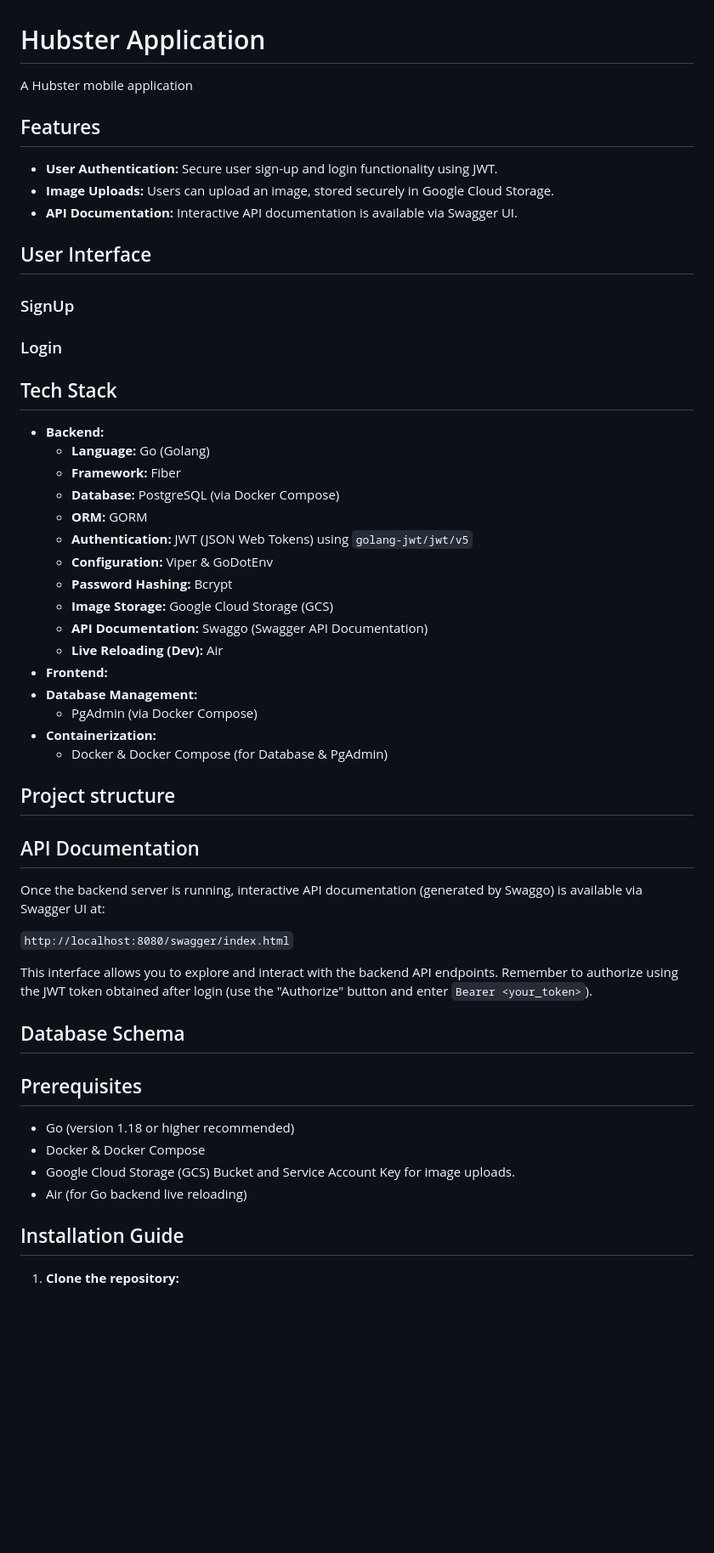
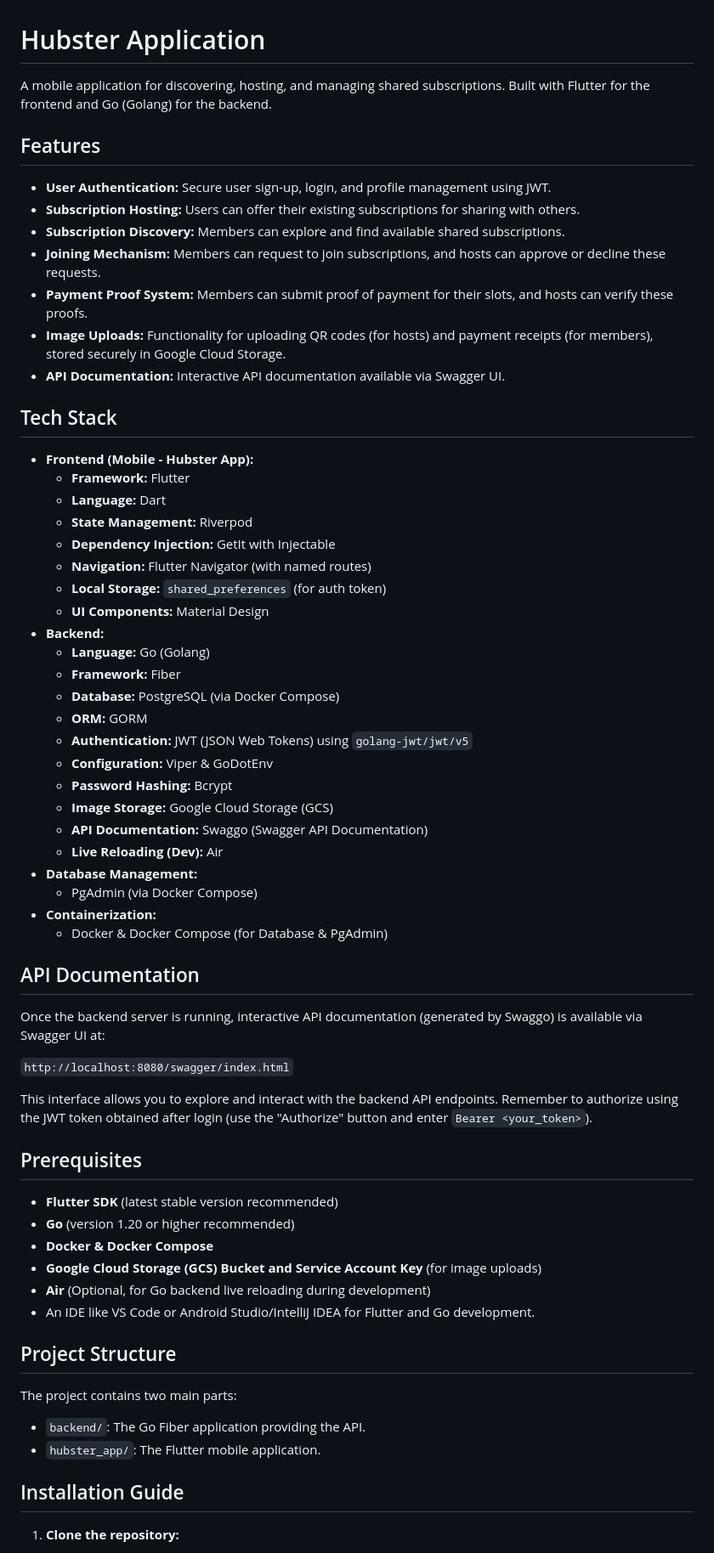
Before and after one commit to xNatthapol/Hubster, a Markdown page: README.md, the part around one of its changes. Shown at 85% size. Rendered like a GitHub page; blank space fills up the shorter version.

Commit message:
docs: update README.md file

```diff
--- a/README.md
+++ b/README.md
@@ -1,21 +1,27 @@
 # Hubster Application
 
-A Hubster mobile application
+A mobile application for discovering, hosting, and managing shared subscriptions. Built with Flutter for the frontend and Go (Golang) for the backend.
 
 ## Features
 
-- **User Authentication:** Secure user sign-up and login functionality using JWT.
-- **Image Uploads:** Users can upload an image, stored securely in Google Cloud Storage.
-- **API Documentation:** Interactive API documentation is available via Swagger UI.
-
-## User Interface
-
-### SignUp
-
-### Login
+- **User Authentication:** Secure user sign-up, login, and profile management using JWT.
+- **Subscription Hosting:** Users can offer their existing subscriptions for sharing with others.
+- **Subscription Discovery:** Members can explore and find available shared subscriptions.
+- **Joining Mechanism:** Members can request to join subscriptions, and hosts can approve or decline these requests.
+- **Payment Proof System:** Members can submit proof of payment for their slots, and hosts can verify these proofs.
+- **Image Uploads:** Functionality for uploading QR codes (for hosts) and payment receipts (for members), stored securely in Google Cloud Storage.
+- **API Documentation:** Interactive API documentation available via Swagger UI.
 
 ## Tech Stack
 
+- **Frontend (Mobile - Hubster App):**
+  - **Framework:** Flutter
+  - **Language:** Dart
+  - **State Management:** Riverpod
+  - **Dependency Injection:** GetIt with Injectable
+  - **Navigation:** Flutter Navigator (with named routes)
+  - **Local Storage:** `shared_preferences` (for auth token)
+  - **UI Components:** Material Design
 - **Backend:**
   - **Language:** Go (Golang)
   - **Framework:** Fiber
@@ -27,14 +33,10 @@ A Hubster mobile application
   - **Image Storage:** Google Cloud Storage (GCS)
   - **API Documentation:** Swaggo (Swagger API Documentation)
   - **Live Reloading (Dev):** Air
-- **Frontend:**
 - **Database Management:**
   - PgAdmin (via Docker Compose)
 - **Containerization:**
   - Docker & Docker Compose (for Database & PgAdmin)
-
-## Project structure
-
 
 ## API Documentation
 
@@ -44,14 +46,21 @@ Once the backend server is running, interactive API documentation (generated by
 
 This interface allows you to explore and interact with the backend API endpoints. Remember to authorize using the JWT token obtained after login (use the "Authorize" button and enter `Bearer <your_token>`).
 
-## Database Schema
-
 ## Prerequisites
 
-- Go (version 1.18 or higher recommended)
-- Docker & Docker Compose
-- Google Cloud Storage (GCS) Bucket and Service Account Key for image uploads.
-- Air (for Go backend live reloading)
+- **Flutter SDK** (latest stable version recommended)
+- **Go** (version 1.20 or higher recommended)
+- **Docker & Docker Compose**
+- **Google Cloud Storage (GCS) Bucket and Service Account Key** (for image uploads)
+- **Air** (Optional, for Go backend live reloading during development)
+- An IDE like VS Code or Android Studio/IntelliJ IDEA for Flutter and Go development.
+
+## Project Structure
+
+The project contains two main parts:
+
+- `backend/`: The Go Fiber application providing the API.
+- `hubster_app/`: The Flutter mobile application.
 
 ## Installation Guide
 
```
Also changed, not shown: other parts of README.md (+155 -100 lines).
